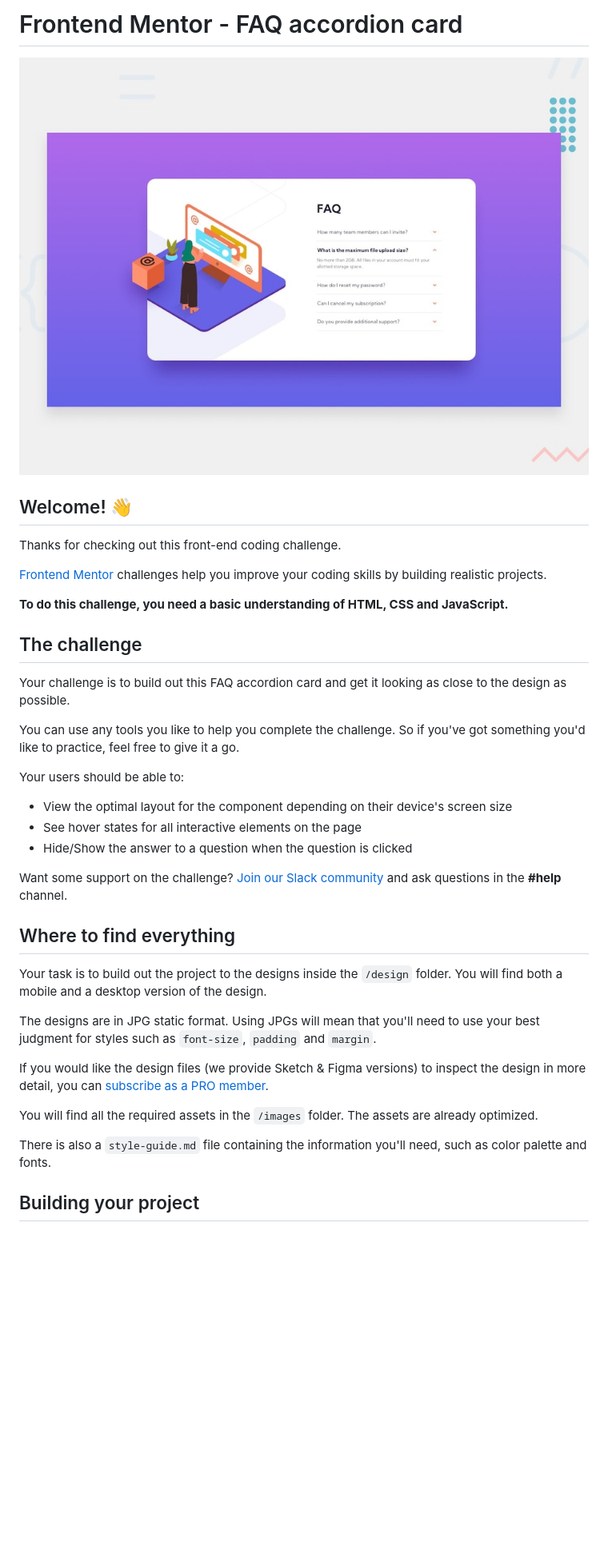
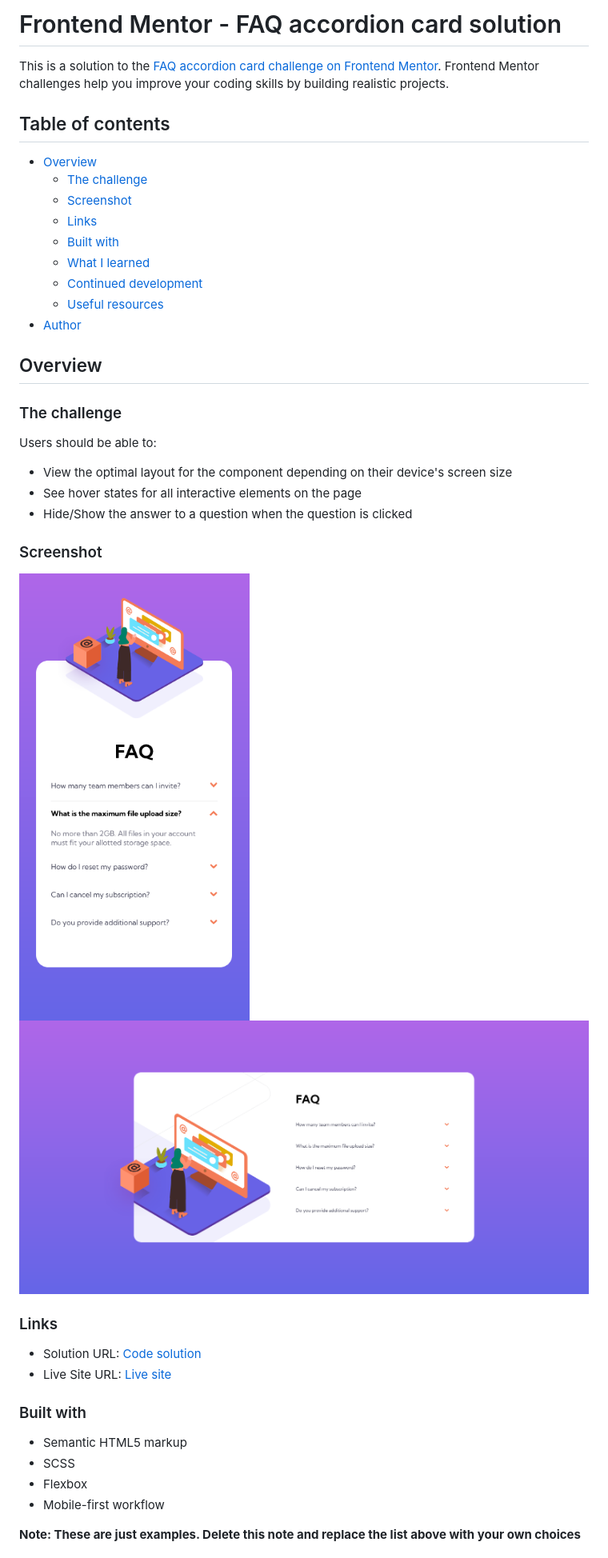
Before and after one commit to slickLink/faq-accordion-card-main, a Markdown page: README.md, the part around the change printed below. Shown: that part at 80% size. Drawn GitHub-style; pictures changed too: screenshot_desktop.png (added), screenshot_mobile.png (added); blank space fills up the shorter version.

Commit message:
project documentation

```diff
--- a/README.md
+++ b/README.md
@@ -1,40 +1,46 @@
-# Frontend Mentor - FAQ accordion card
+# Frontend Mentor - FAQ accordion card solution
 
-![Design preview for the FAQ accordion card coding challenge](./design/desktop-preview.jpg)
+This is a solution to the [FAQ accordion card challenge on Frontend Mentor](https://www.frontendmentor.io/challenges/faq-accordion-card-XlyjD0Oam). Frontend Mentor challenges help you improve your coding skills by building realistic projects.
 
-## Welcome! 👋
+## Table of contents
 
-Thanks for checking out this front-end coding challenge.
+- [Overview](#overview)
+  - [The challenge](#the-challenge)
+  - [Screenshot](#screenshot)
+  - [Links](#links)
+  - [Built with](#built-with)
+  - [What I learned](#what-i-learned)
+  - [Continued development](#continued-development)
+  - [Useful resources](#useful-resources)
+- [Author](#author)
 
-[Frontend Mentor](https://www.frontendmentor.io) challenges help you improve your coding skills by building realistic projects.
+## Overview
 
-**To do this challenge, you need a basic understanding of HTML, CSS and JavaScript.**
+### The challenge
 
-## The challenge
-
-Your challenge is to build out this FAQ accordion card and get it looking as close to the design as possible.
-
-You can use any tools you like to help you complete the challenge. So if you've got something you'd like to practice, feel free to give it a go.
-
-Your users should be able to:
+Users should be able to:
 
 - View the optimal layout for the component depending on their device's screen size
 - See hover states for all interactive elements on the page
 - Hide/Show the answer to a question when the question is clicked
 
-Want some support on the challenge? [Join our Slack community](https://www.frontendmentor.io/slack) and ask questions in the **#help** channel.
+### Screenshot
 
-## Where to find everything
+![Mobile](./screenshot_mobile.png)
+![Desktop](./screenshot_desktop.png)
 
-Your task is to build out the project to the designs inside the `/design` folder. You will find both a mobile and a desktop version of the design.
+### Links
 
-The designs are in JPG static format. Using JPGs will mean that you'll need to use your best judgment for styles such as `font-size`, `padding` and `margin`.
+- Solution URL: [Code solution](https://github.com/slickLink/faq-accordion-card-main)
+- Live Site URL: [Live site](https://faq-accordion-card-main-solution.netlify.app/)
 
-If you would like the design files (we provide Sketch & Figma versions) to inspect the design in more detail, you can [subscribe as a PRO member](https://www.frontendmentor.io/pro).
+### Built with
 
-You will find all the required assets in the `/images` folder. The assets are already optimized.
+- Semantic HTML5 markup
+- SCSS
+- Flexbox
+- Mobile-first workflow
 
-There is also a `style-guide.md` file containing the information you'll need, such as color palette and fonts.
 
-## Building your project
+**Note: These are just examples. Delete this note and replace the list above with your own choices**
 
```
Also changed, not shown: other parts of README.md (+62 -43 lines), README-template.md (deleted, +0 -112 lines).
